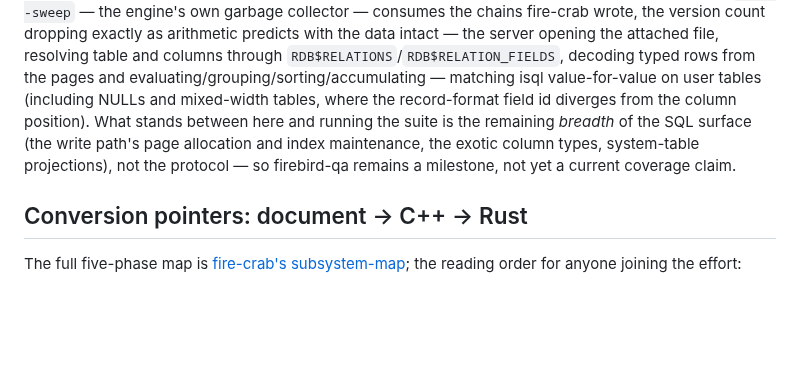
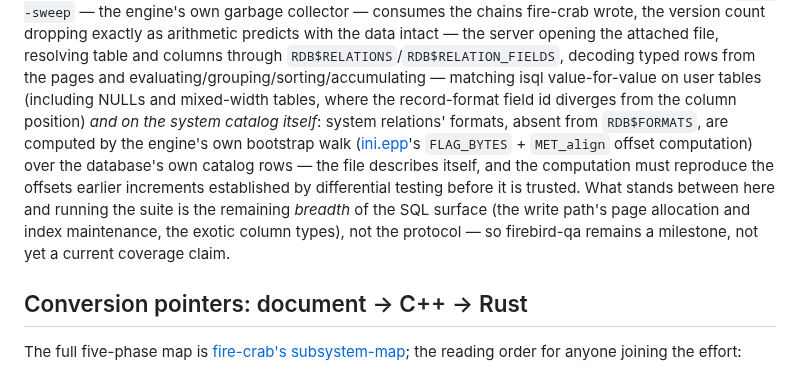
Before and after one commit to mariuz/conceptual-architecture-for-firebird-paper, a Markdown page: firebird-rust-conversion.md, the part around one of its changes. Rendered like a GitHub page; blank space fills up the shorter version.

Commit message:
fire-crab: system tables answer like user tables, self-described formats
Submodule bump to e8a3f60 (+docs 2c16b0b): system relations' formats -
absent from RDB$FORMATS - are computed the way ini.epp computes them at
database creation (FLAG_BYTES + MET_align offset walk), but from the
database's OWN catalog rows (RDB$RELATION_FIELDS + RDB$FIELDS, mapped
per DSC_make_descriptor): the file describes itself, with only the two
catalog-reading relations compiled in. The computation must reproduce
the offsets earlier increments established by differential testing
(4/256/1394/1410, 32/42) before it is trusted - asserted in tests and
at runtime. Projections, WHERE, aggregates, GROUP BY and system-to-
system JOINs over RDB$ tables match isql; DML on system relations
stays refused. qa/serve-real-syscat.sh 12 green, all twelve prior
server gates green. Companion doc updated.

Co-Authored-By: Claude Fable 5 <noreply@anthropic.com>

```diff
--- a/firebird-rust-conversion.md
+++ b/firebird-rust-conversion.md
@@ -86,10 +86,16 @@ file, resolving table and columns through
 `RDB$RELATIONS`/`RDB$RELATION_FIELDS`, decoding typed rows from the pages and
 evaluating/grouping/sorting/accumulating — matching isql value-for-value on
 user tables (including NULLs and mixed-width tables, where the record-format
-field id diverges from the column position). What stands between here and
+field id diverges from the column position) *and on the system catalog
+itself*: system relations' formats, absent from `RDB$FORMATS`, are computed
+by the engine's own bootstrap walk ([ini.epp](https://github.com/FirebirdSQL/firebird/blob/master/src/jrd/ini.epp)'s
+`FLAG_BYTES` + `MET_align` offset computation) over the database's own
+catalog rows — the file describes itself, and the computation must
+reproduce the offsets earlier increments established by differential
+testing before it is trusted. What stands between here and
 running the suite is the remaining *breadth* of the SQL surface
 (the write path's page allocation and index
-maintenance, the exotic column types, system-table projections), not the protocol — so firebird-qa remains
+maintenance, the exotic column types), not the protocol — so firebird-qa remains
 a milestone, not yet a current coverage claim.
 
 ## Conversion pointers: document → C++ → Rust
```
Also changed, not shown: other parts of firebird-rust-conversion.md (+1 -1 lines).
